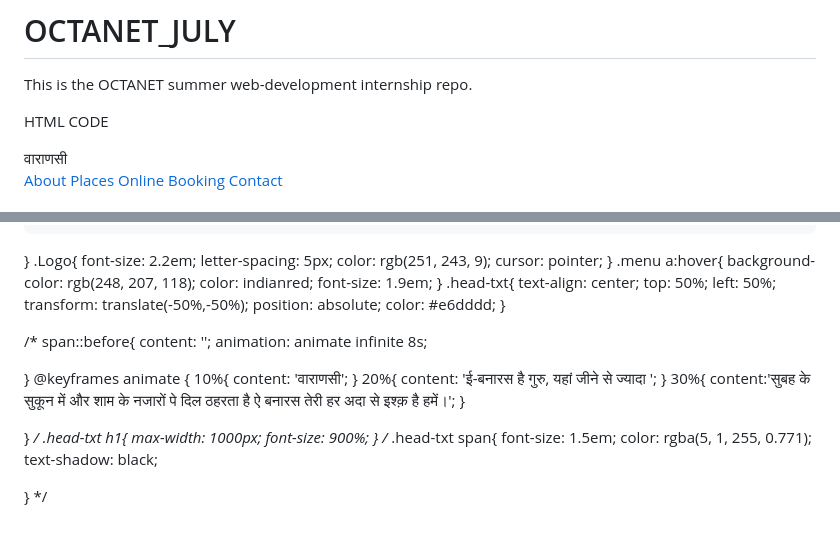
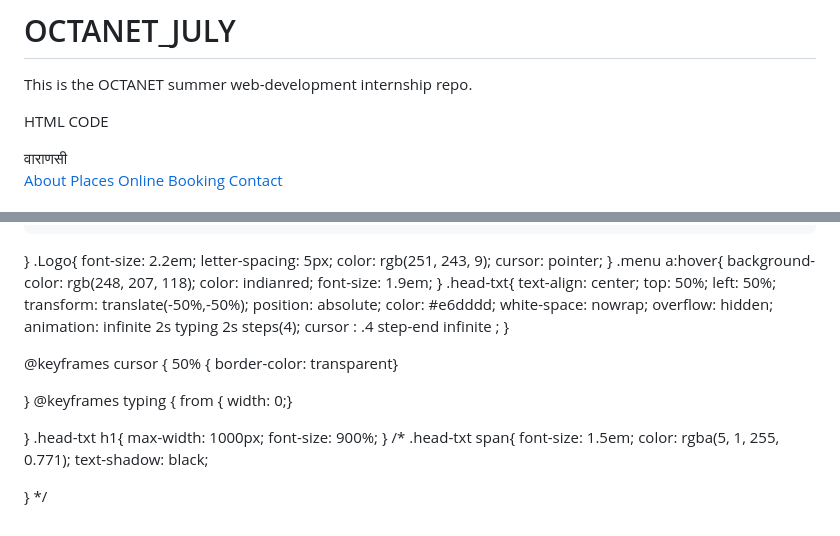
Before and after one commit to prakhar80212/OCTANET_JULY, a Markdown page: README.md, 2 parts joined by grey strips. Rendered like a GitHub page.

```diff
--- a/README.md
+++ b/README.md
@@ -8,7 +8,7 @@ HTML CODE
 <head>
     <meta charset="UTF-8">
     <meta name="viewport" content="width=device-width, initial-scale=1.0">
-    <title>BANARAS WEB PAGE</title>
+    <title>Landing Page</title>
     <link rel="stylesheet" href="landingpage.css">
     <!-- <script src="https://kit.fontawesome.com/a076d05399.js" crossorigin="anonymous"></script>
         <script src="https://code.jquery.com/jquery-3.6.4.min.js"></script> -->
@@ -118,26 +118,24 @@ nav{
    transform: translate(-50%,-50%);
     position: absolute;
     color: #e6dddd;
+    white-space: nowrap;
+    overflow: hidden;
+    animation:
+    infinite 2s
+    typing  2s steps(4);
+    cursor : .4 step-end infinite ;
 }
 
-/* span::before{
-    content: '';
-    animation: animate infinite 8s;
+@keyframes cursor {
+    50% { border-color: transparent}
+
 
 }
-@keyframes animate {
-    10%{
-        content: 'वाराणसी';
-    }
-    20%{
-        content: 'ई-बनारस है गुरु, यहां जीने से ज्यादा ';
-    }
-    30%{
-        content:'सुबह के सुकून में और शाम के नजारों पे दिल ठहरता है ऐ बनारस तेरी हर अदा से इश्क़ है हमें।';
-    }
+@keyframes typing {
+    from { width: 0;}
 
 
-} */
+}
 .head-txt h1{
     max-width: 1000px;
     font-size: 900%;
```
